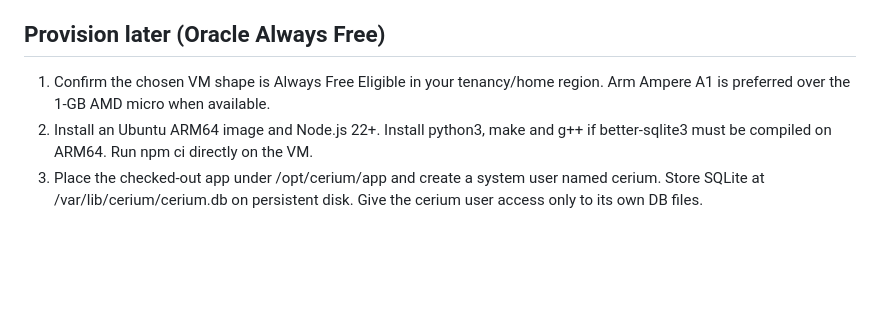
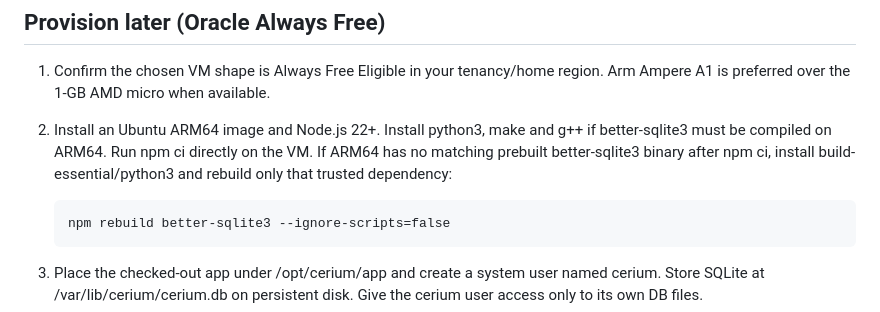
Before and after one commit to karthikt08/cerium-v2, a Markdown page: docs/oracle-reminders.md, the part around the change. GitHub-like rendering; blank space fills up the shorter version.

Commit message:
docs(oracle): note ARM64 native SQLite dependency rebuild when needed

```diff
--- a/docs/oracle-reminders.md
+++ b/docs/oracle-reminders.md
@@ -23,6 +23,11 @@ and configures live email delivery. Disabled is the default.
    Arm Ampere A1 is preferred over the 1-GB AMD micro when available.
 2. Install an Ubuntu ARM64 image and Node.js 22+. Install python3, make and g++
    if better-sqlite3 must be compiled on ARM64. Run npm ci directly on the VM.
+   If ARM64 has no matching prebuilt better-sqlite3 binary after npm ci,
+   install build-essential/python3 and rebuild only that trusted dependency:
+
+       npm rebuild better-sqlite3 --ignore-scripts=false
+
 3. Place the checked-out app under /opt/cerium/app and create a system user
    named cerium. Store SQLite at /var/lib/cerium/cerium.db on persistent disk.
    Give the cerium user access only to its own DB files.
```
